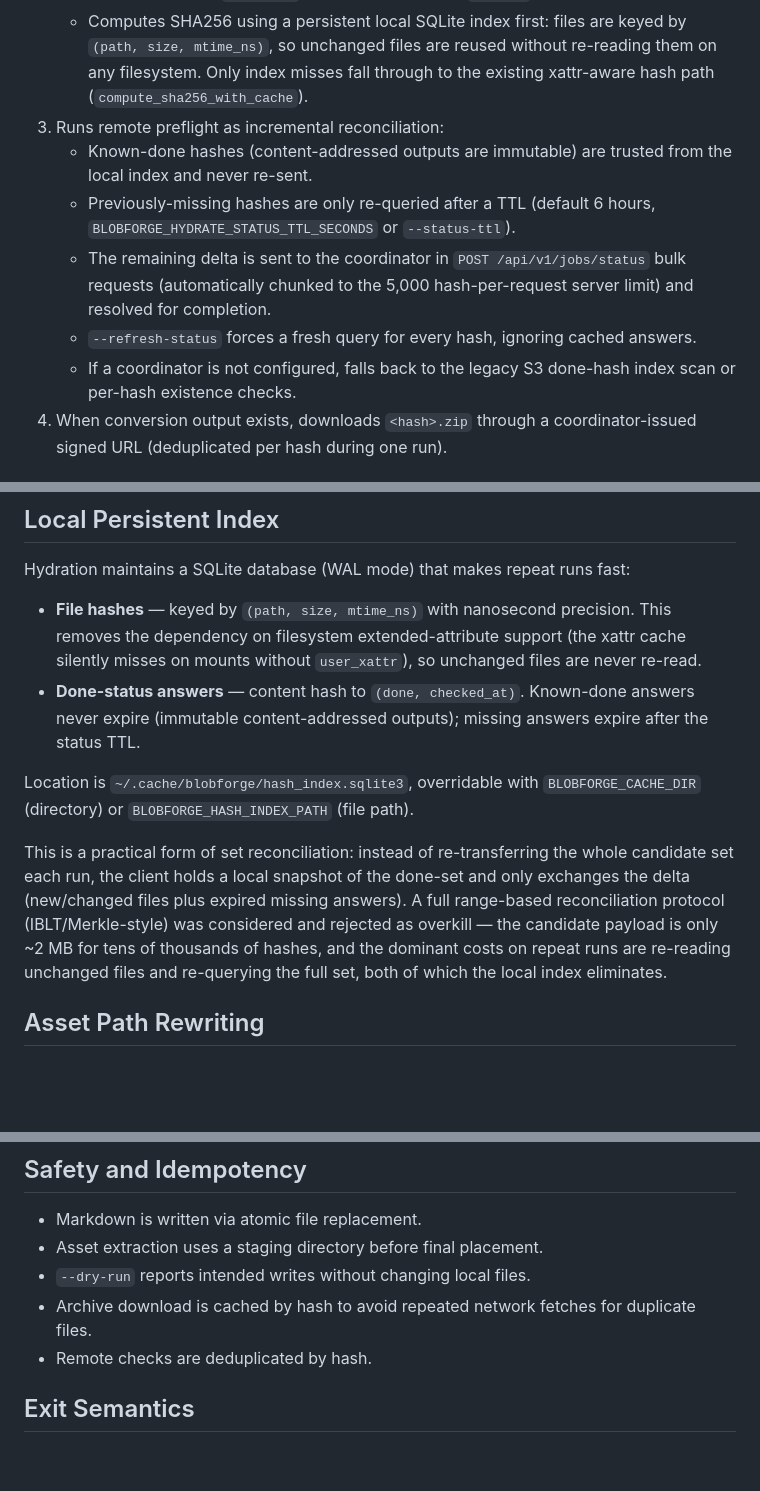
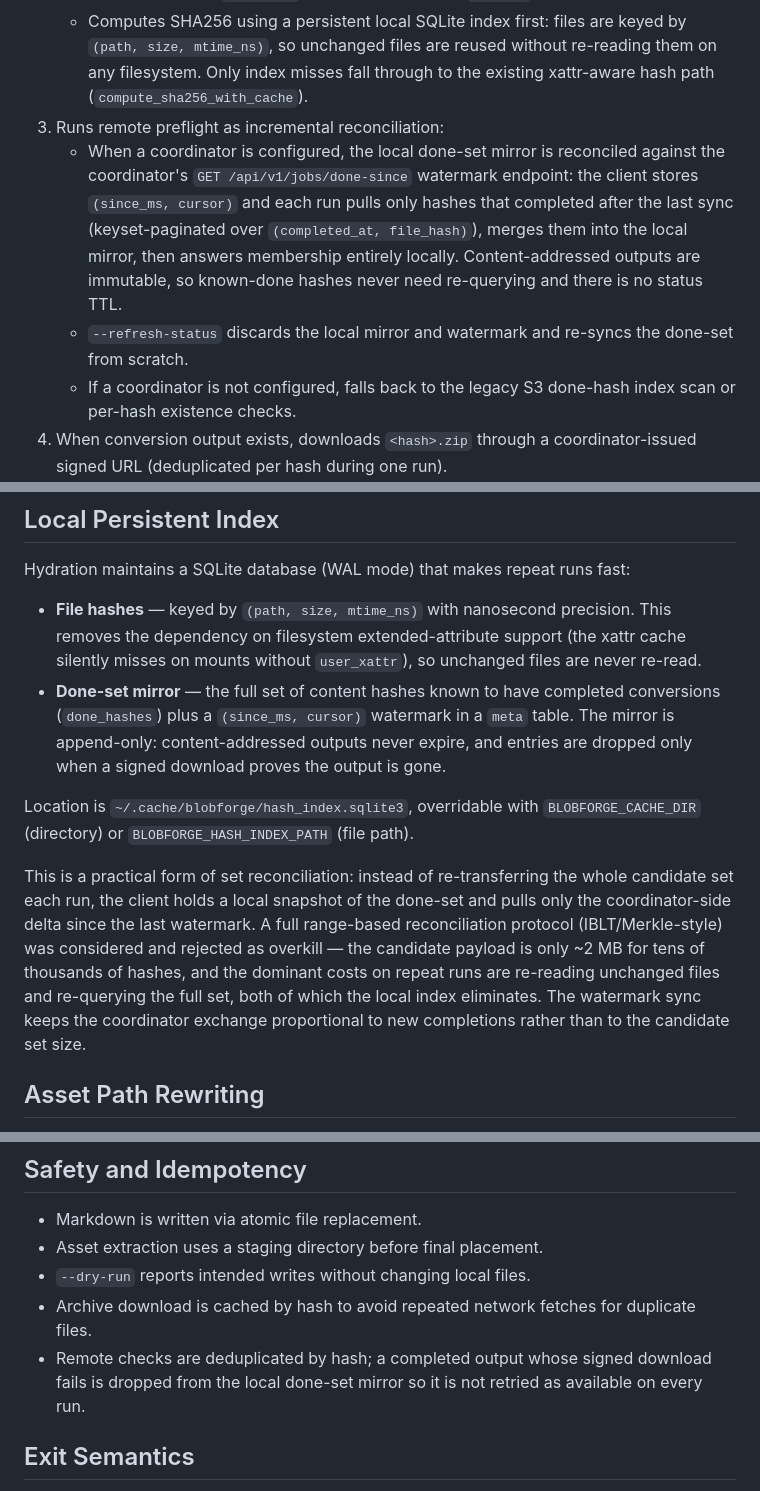
Before and after one commit to tionis/BlobForge, a Markdown page: docs/hydrate_command.md, 3 parts joined by grey strips. Rendered like a GitHub page; blank space fills up the shorter version.

```diff
--- a/docs/hydrate_command.md
+++ b/docs/hydrate_command.md
@@ -17,15 +17,16 @@ Given one or more input paths (PDF files and/or directories), the command:
      re-reading them on any filesystem. Only index misses fall through to the
      existing xattr-aware hash path (`compute_sha256_with_cache`).
 3. Runs remote preflight as incremental reconciliation:
-   - Known-done hashes (content-addressed outputs are immutable) are trusted
-     from the local index and never re-sent.
-   - Previously-missing hashes are only re-queried after a TTL (default 6
-     hours, `BLOBFORGE_HYDRATE_STATUS_TTL_SECONDS` or `--status-ttl`).
-   - The remaining delta is sent to the coordinator in `POST
-     /api/v1/jobs/status` bulk requests (automatically chunked to the 5,000
-     hash-per-request server limit) and resolved for completion.
-   - `--refresh-status` forces a fresh query for every hash, ignoring cached
-     answers.
+   - When a coordinator is configured, the local done-set mirror is reconciled
+     against the coordinator's `GET /api/v1/jobs/done-since` watermark
+     endpoint: the client stores `(since_ms, cursor)` and each run pulls only
+     hashes that completed after the last sync (keyset-paginated over
+     `(completed_at, file_hash)`), merges them into the local mirror, then
+     answers membership entirely locally. Content-addressed outputs are
+     immutable, so known-done hashes never need re-querying and there is no
+     status TTL.
+   - `--refresh-status` discards the local mirror and watermark and re-syncs
+     the done-set from scratch.
    - If a coordinator is not configured, falls back to the legacy S3 done-hash
      index scan or per-hash existence checks.
 4. When conversion output exists, downloads `<hash>.zip` through a
@@ -47,21 +48,24 @@ Hydration maintains a SQLite database (WAL mode) that makes repeat runs fast:
   precision. This removes the dependency on filesystem extended-attribute
   support (the xattr cache silently misses on mounts without `user_xattr`),
   so unchanged files are never re-read.
-- **Done-status answers** — content hash to `(done, checked_at)`. Known-done
-  answers never expire (immutable content-addressed outputs); missing answers
-  expire after the status TTL.
+- **Done-set mirror** — the full set of content hashes known to have completed
+  conversions (`done_hashes`) plus a `(since_ms, cursor)` watermark in a
+  `meta` table. The mirror is append-only: content-addressed outputs never
+  expire, and entries are dropped only when a signed download proves the
+  output is gone.
 
 Location is `~/.cache/blobforge/hash_index.sqlite3`, overridable with
 `BLOBFORGE_CACHE_DIR` (directory) or `BLOBFORGE_HASH_INDEX_PATH` (file path).
 
 This is a practical form of set reconciliation: instead of re-transferring the
 whole candidate set each run, the client holds a local snapshot of the
-done-set and only exchanges the delta (new/changed files plus expired missing
-answers). A full range-based reconciliation protocol (IBLT/Merkle-style) was
-considered and rejected as overkill — the candidate payload is only ~2 MB for
-tens of thousands of hashes, and the dominant costs on repeat runs are
-re-reading unchanged files and re-querying the full set, both of which the
-local index eliminates.
+done-set and pulls only the coordinator-side delta since the last watermark.
+A full range-based reconciliation protocol (IBLT/Merkle-style) was considered
+and rejected as overkill — the candidate payload is only ~2 MB for tens of
+thousands of hashes, and the dominant costs on repeat runs are re-reading
+unchanged files and re-querying the full set, both of which the local index
+eliminates. The watermark sync keeps the coordinator exchange proportional to
+new completions rather than to the candidate set size.
 
 ## Asset Path Rewriting
 
@@ -74,7 +78,9 @@ During hydration, those references are rewritten to `<stem>.assets/...` so multi
 - Asset extraction uses a staging directory before final placement.
 - `--dry-run` reports intended writes without changing local files.
 - Archive download is cached by hash to avoid repeated network fetches for duplicate files.
-- Remote checks are deduplicated by hash.
+- Remote checks are deduplicated by hash; a completed output whose signed
+  download fails is dropped from the local done-set mirror so it is not
+  retried as available on every run.
 
 ## Exit Semantics
 
```
Also changed, not shown: AGENTS.md (+14 -9 lines), docs/WORK_LOG.md (+27 -0 lines).
